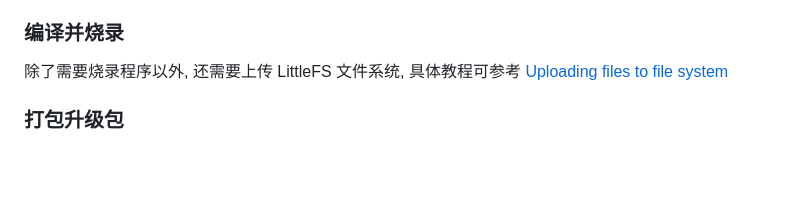
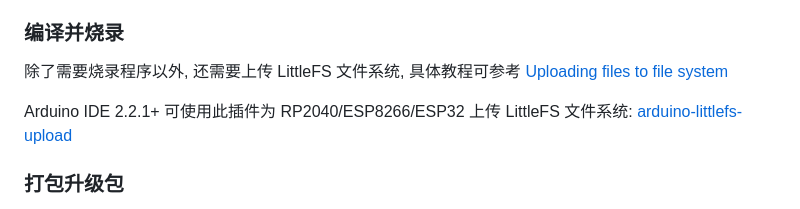
Before and after one commit to DawningW/RGBLight, a Markdown page: README.md, the part around the change. Rendered like a GitHub page; blank space fills up the shorter version.

```diff
--- a/README.md
+++ b/README.md
@@ -60,6 +60,8 @@ npm run build
 ### 编译并烧录
 除了需要烧录程序以外, 还需要上传 LittleFS 文件系统, 具体教程可参考 [Uploading files to file system](https://arduino-esp8266.readthedocs.io/en/stable/filesystem.html#uploading-files-to-file-system)
 
+Arduino IDE 2.2.1+ 可使用此插件为 RP2040/ESP8266/ESP32 上传 LittleFS 文件系统: [arduino-littlefs-upload](https://github.com/earlephilhower/arduino-littlefs-upload)
+
 ### 打包升级包
 ArduinoOTA 是支持在线升级文件系统的, 但是遗憾的是并不支持差量更新, 为了不丢失用户配置和自定义动画等数据, 我选择把 bin 和资源文件打包为单个二进制文件, 再由上位机进行解析更新
 
```
